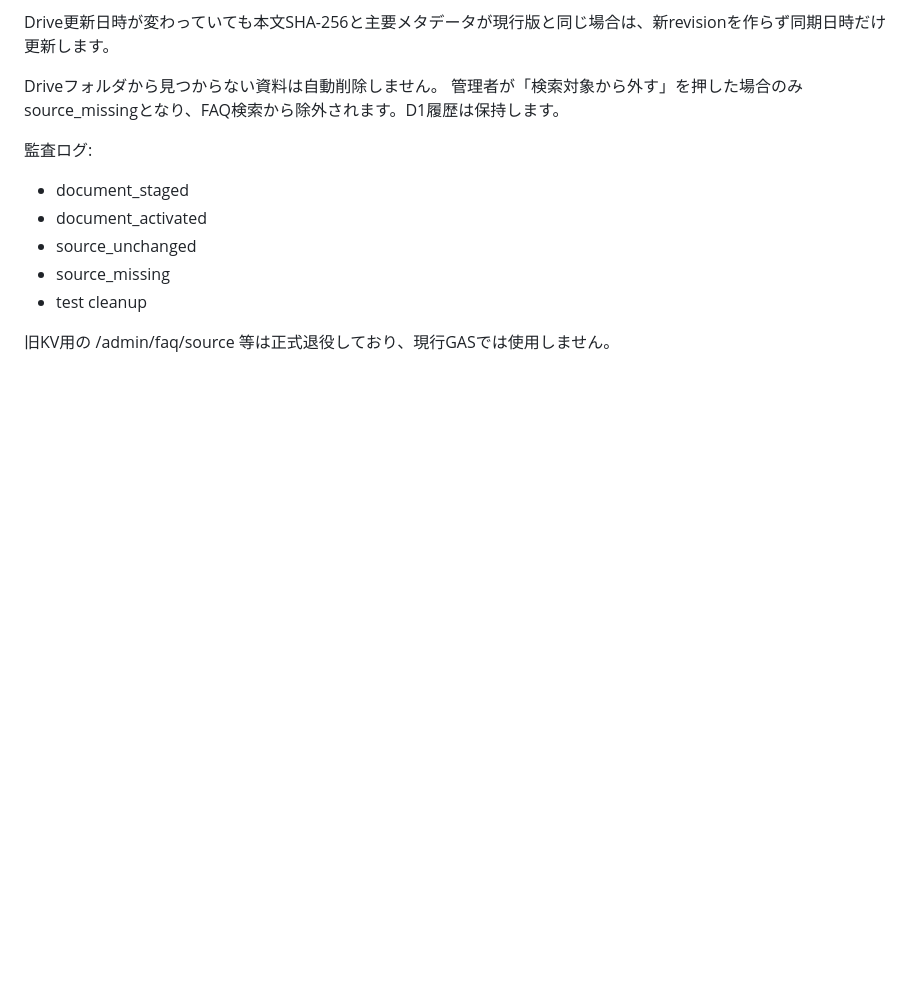
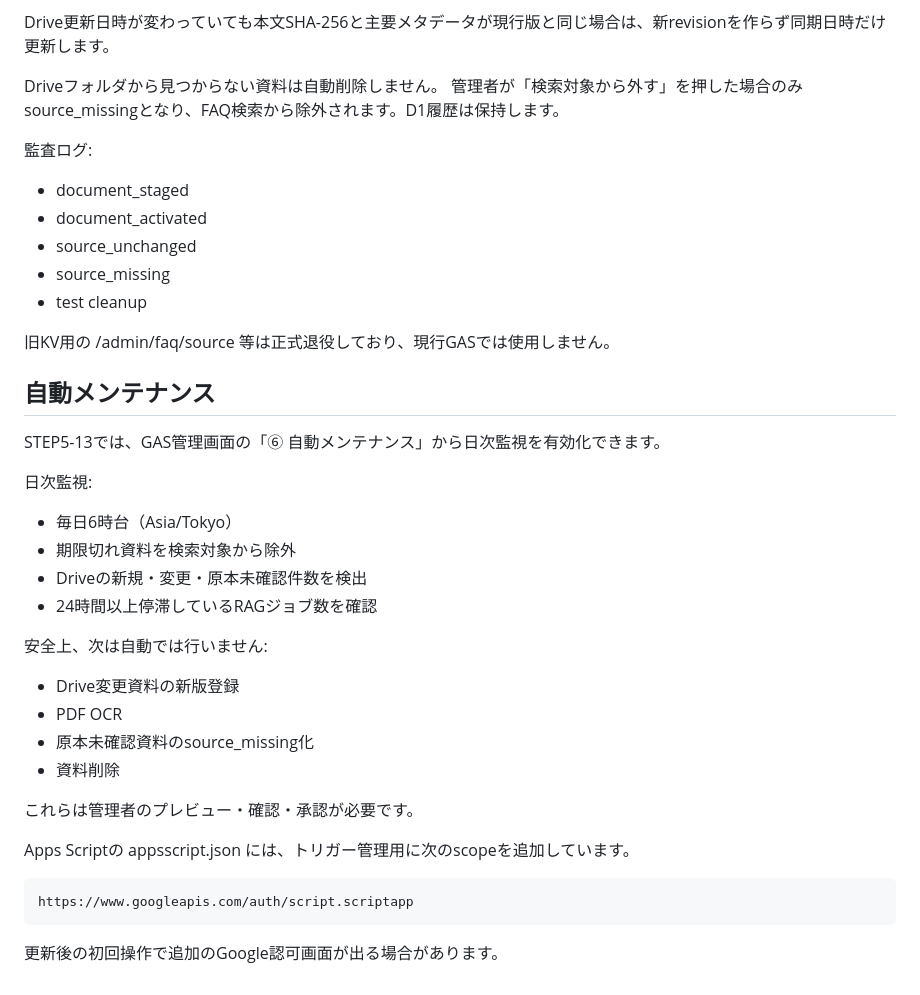
Before and after one commit to kedamotohironobu-lang/takasago-jhs-komu-ai-assist, a Markdown page: gas-faq-admin/README.md, the part around the change. Drawn GitHub-style; blank space fills up the shorter version.

Commit message:
STEP5-13: document daily maintenance trigger

````diff
--- a/gas-faq-admin/README.md
+++ b/gas-faq-admin/README.md
@@ -183,3 +183,30 @@ Driveフォルダから見つからない資料は自動削除しません。
 - test cleanup
 
 旧KV用の /admin/faq/source 等は正式退役しており、現行GASでは使用しません。
+
+
+## 自動メンテナンス
+
+STEP5-13では、GAS管理画面の「⑥ 自動メンテナンス」から日次監視を有効化できます。
+
+日次監視:
+- 毎日6時台（Asia/Tokyo）
+- 期限切れ資料を検索対象から除外
+- Driveの新規・変更・原本未確認件数を検出
+- 24時間以上停滞しているRAGジョブ数を確認
+
+安全上、次は自動では行いません:
+- Drive変更資料の新版登録
+- PDF OCR
+- 原本未確認資料のsource_missing化
+- 資料削除
+
+これらは管理者のプレビュー・確認・承認が必要です。
+
+Apps Scriptの appsscript.json には、トリガー管理用に次のscopeを追加しています。
+
+```text
+https://www.googleapis.com/auth/script.scriptapp
+```
+
+更新後の初回操作で追加のGoogle認可画面が出る場合があります。
````
